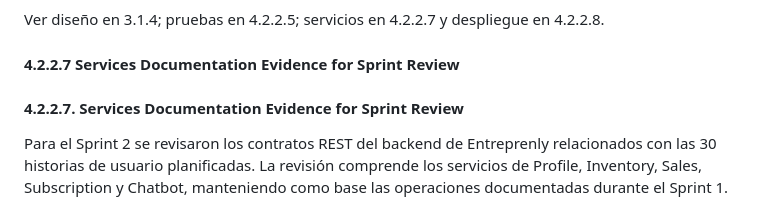
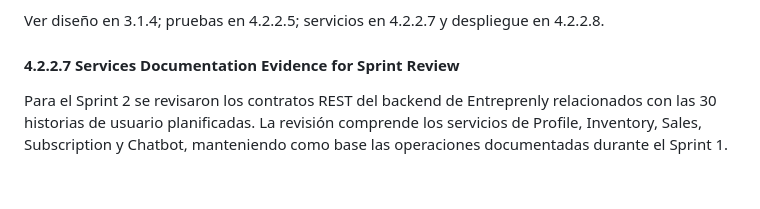
Before and after one commit to LernenLabs/adm-entreprenly, a Markdown page: docs/capitulo-4.md, the part around one of its changes. GitHub-like rendering; blank space fills up the shorter version.

```diff
--- a/docs/capitulo-4.md
+++ b/docs/capitulo-4.md
@@ -1094,8 +1094,6 @@ Ver diseño en 3.1.4; pruebas en 4.2.2.5; servicios en 4.2.2.7 y despliegue en 4
 
 #### 4.2.2.7 Services Documentation Evidence for Sprint Review
 
-#### 4.2.2.7. Services Documentation Evidence for Sprint Review
-
 Para el Sprint 2 se revisaron los contratos REST del backend de Entreprenly relacionados con las 30 historias de usuario planificadas. La revisión comprende los servicios de Profile, Inventory, Sales, Subscription y Chatbot, manteniendo como base las operaciones documentadas durante el Sprint 1.
 
 La documentación de los servicios se encuentra disponible mediante SpringDoc OpenAPI:
```
Also changed, not shown: other parts of docs/capitulo-4.md (+5 -0 lines), docs/images/capitulo4/deploy-swager-render-tb2.jpeg (added).
